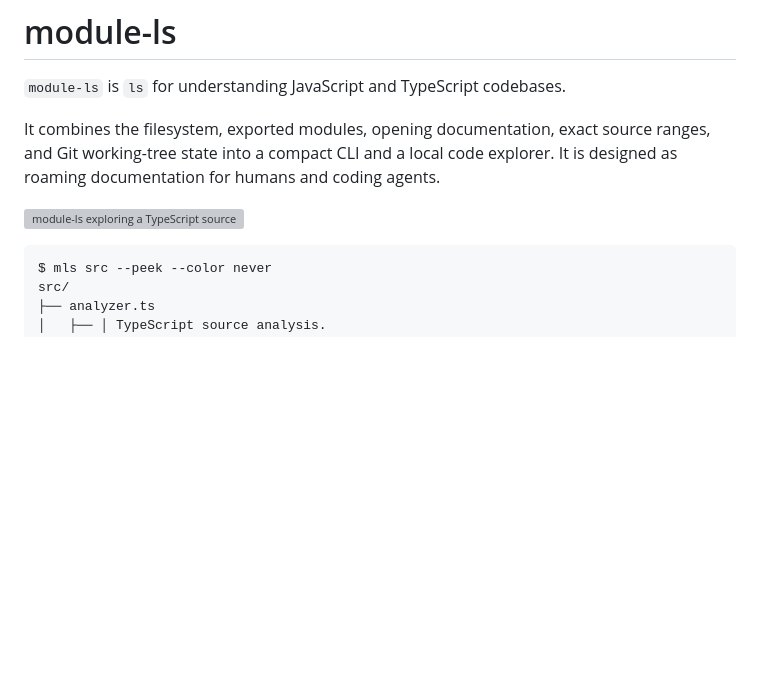
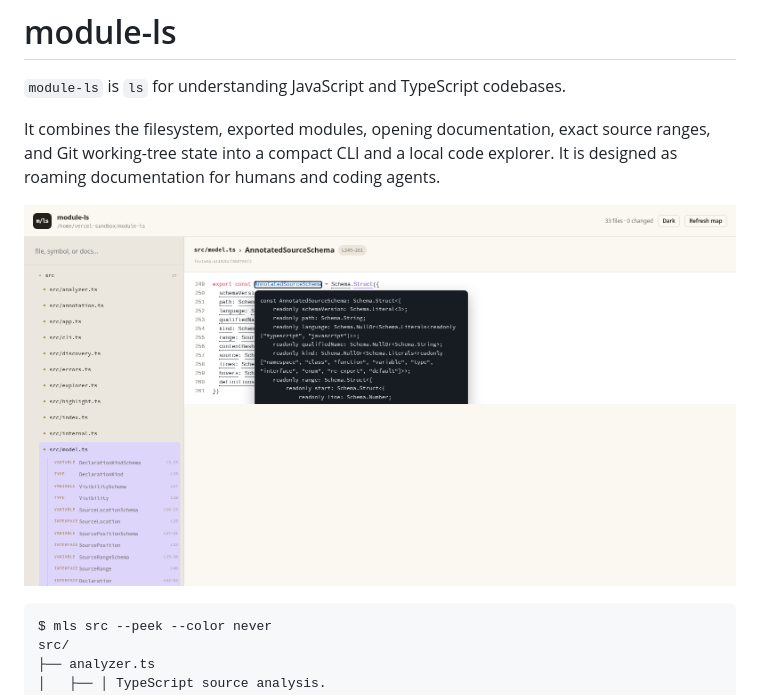
Before and after one commit to bjacobso/module-ls, a Markdown page: README.md, the part around the change. GitHub-like rendering; pictures changed too: assets/module-ls-web.png (added); blank space fills up the shorter version; grey boxes are pictures that could not be loaded.

Commit message:
docs: add web explorer screenshot

````diff
--- a/README.md
+++ b/README.md
@@ -6,7 +6,7 @@ It combines the filesystem, exported modules, opening documentation, exact
 source ranges, and Git working-tree state into a compact CLI and a local code
 explorer. It is designed as roaming documentation for humans and coding agents.
 
-![module-ls exploring a TypeScript source directory](./assets/module-ls-tui.svg)
+![module-ls web explorer showing a TypeScript type on hover](./assets/module-ls-web.png)
 
 ```text
 $ mls src --peek --color never
````
